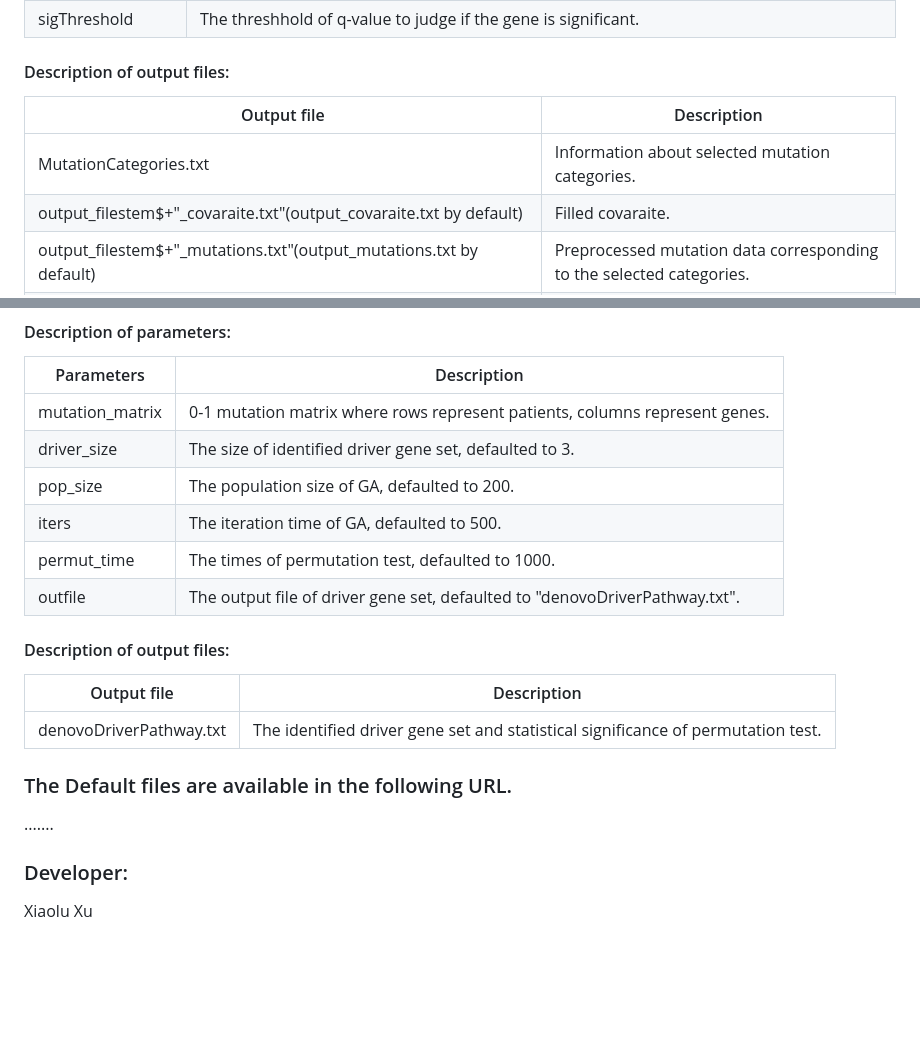
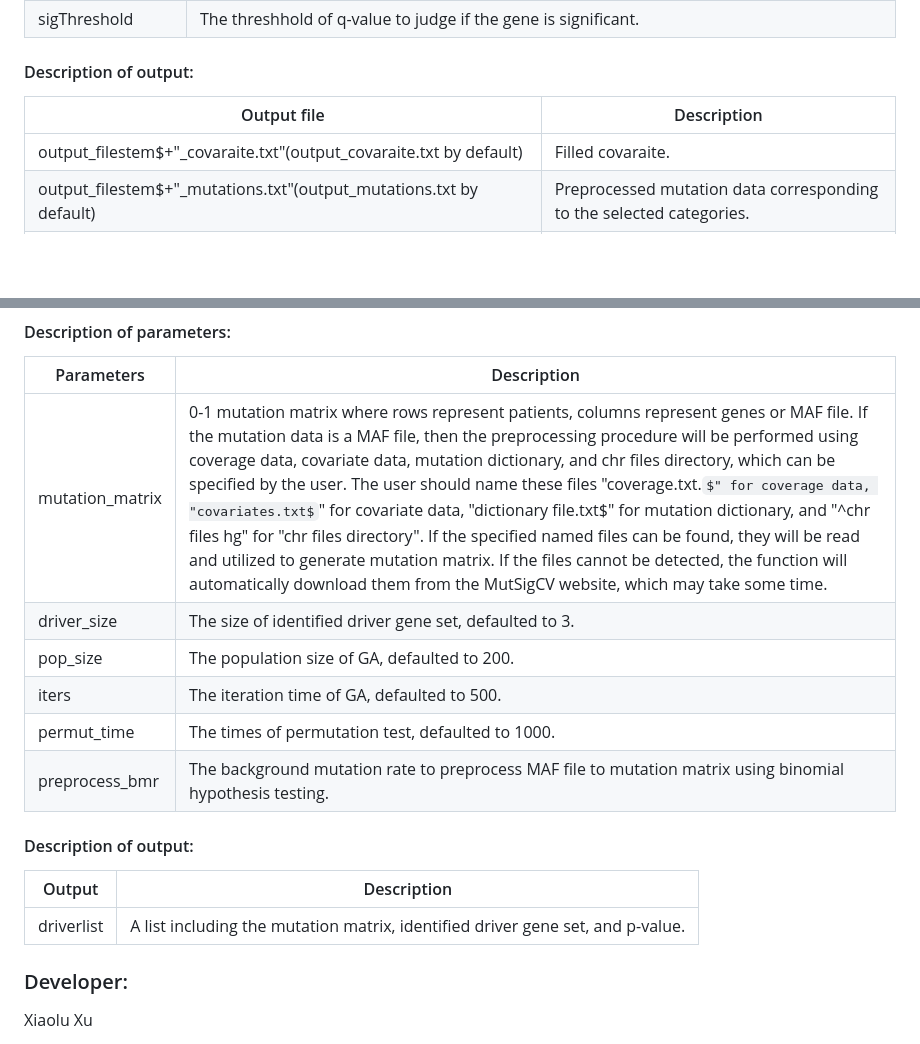
Before and after one commit to bioinformatics-xu/DriverGenePathway, a Markdown page: README.md, 2 parts joined by grey strips. Drawn GitHub-style; some formulas as TeX source; blank space fills up the shorter version.

```diff
--- a/README.md
+++ b/README.md
@@ -66,10 +66,9 @@ DriverGenes(Mutation=BRCAmutation)
 |sigThreshold|The threshhold of q-value to judge if the gene is significant.|
 
 
-#### Description of output files:
+#### Description of output:
 |Output file|Description|
 |----|----|
-|MutationCategories.txt| Information about selected mutation categories.|
 |output_filestem$+"_covaraite.txt"(output_covaraite.txt by default)| Filled covaraite.|
 |output_filestem$+"_mutations.txt"(output_mutations.txt by default)| Preprocessed mutation data corresponding to the selected categories.|
 |output_filestem$+"_coverage"(output_coverage.txt by default)| Preprocessed coverage data corresponding to the selected categories|
@@ -99,21 +98,18 @@ DriverPathway(mutation_matrix,
 
 |Parameters|Description|
 |----|----|
-|mutation_matrix|0-1 mutation matrix where rows represent patients, columns represent genes.|
+|mutation_matrix|0-1 mutation matrix where rows represent patients, columns represent genes or MAF file. If the mutation data is a MAF file, then the preprocessing procedure will be performed using coverage data, covariate data, mutation dictionary, and chr files directory, which can be specified by the user. The user should name these files "coverage.txt.$" for coverage data, "covariates.txt$" for covariate data, "dictionary file.txt$" for mutation dictionary, and "^chr files hg" for "chr files directory". If the specified named files can be found, they will be read and utilized to generate mutation matrix. If the files cannot be detected, the function will automatically download them from the MutSigCV website, which may take some time.|
 |driver_size|The size of identified driver gene set, defaulted to 3.|
 |pop_size|The population size of GA, defaulted to 200.|
 |iters|The iteration time of GA, defaulted to 500.|
 |permut_time|The times of permutation test, defaulted to 1000.|
-|outfile|The output file of driver gene set, defaulted to "denovoDriverPathway.txt".|
+|preprocess_bmr|The background mutation rate to preprocess MAF file to mutation matrix using binomial hypothesis testing.|
 
-#### Description of output files:
-|Output file|Description|
+#### Description of output:
+|Output|Description|
 |----|----|
-|denovoDriverPathway.txt|The identified driver gene set and statistical significance of permutation test.|
+|driverlist|A list including the mutation matrix, identified driver gene set, and p-value.|
 
-### The Default files are available in the following URL.
-
-.......
 
 ### Developer:
 
```
